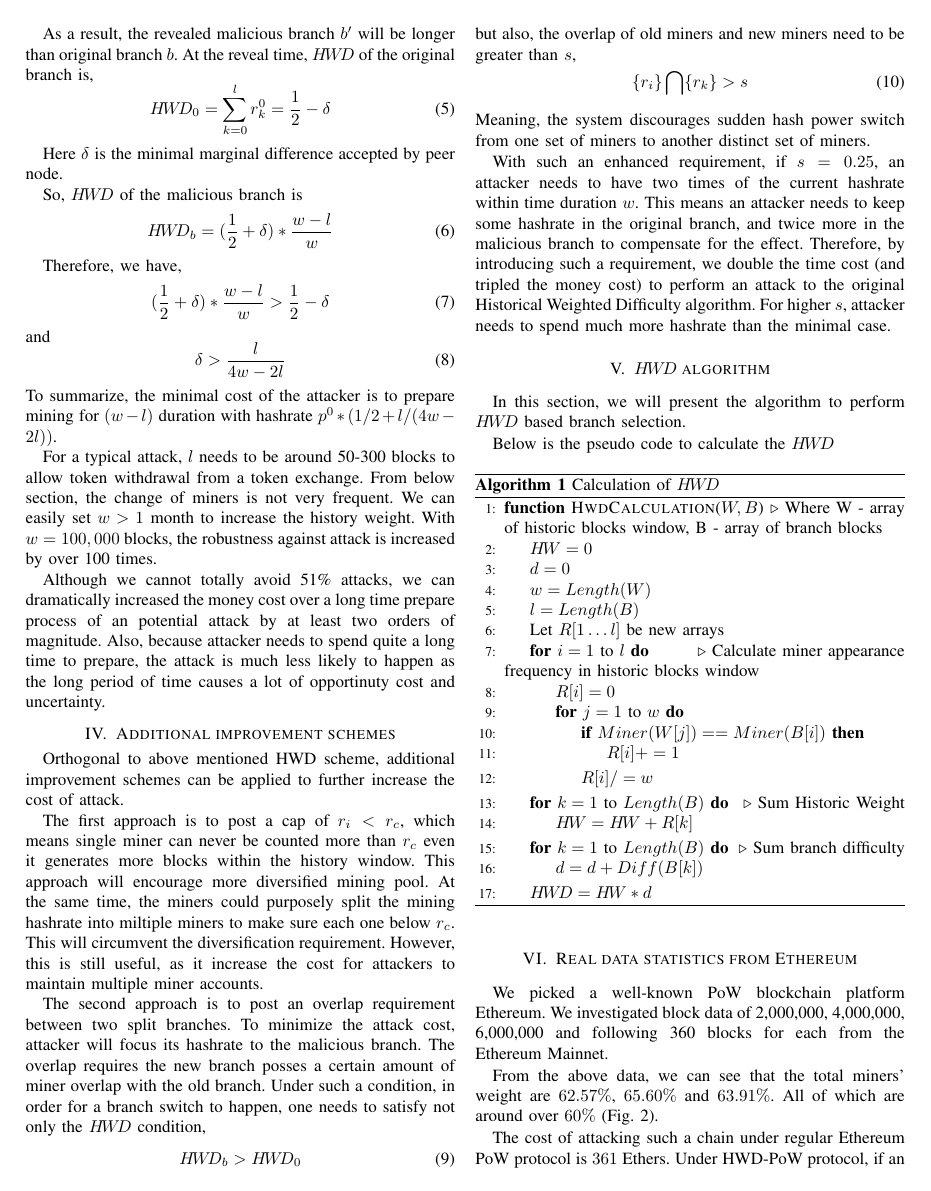
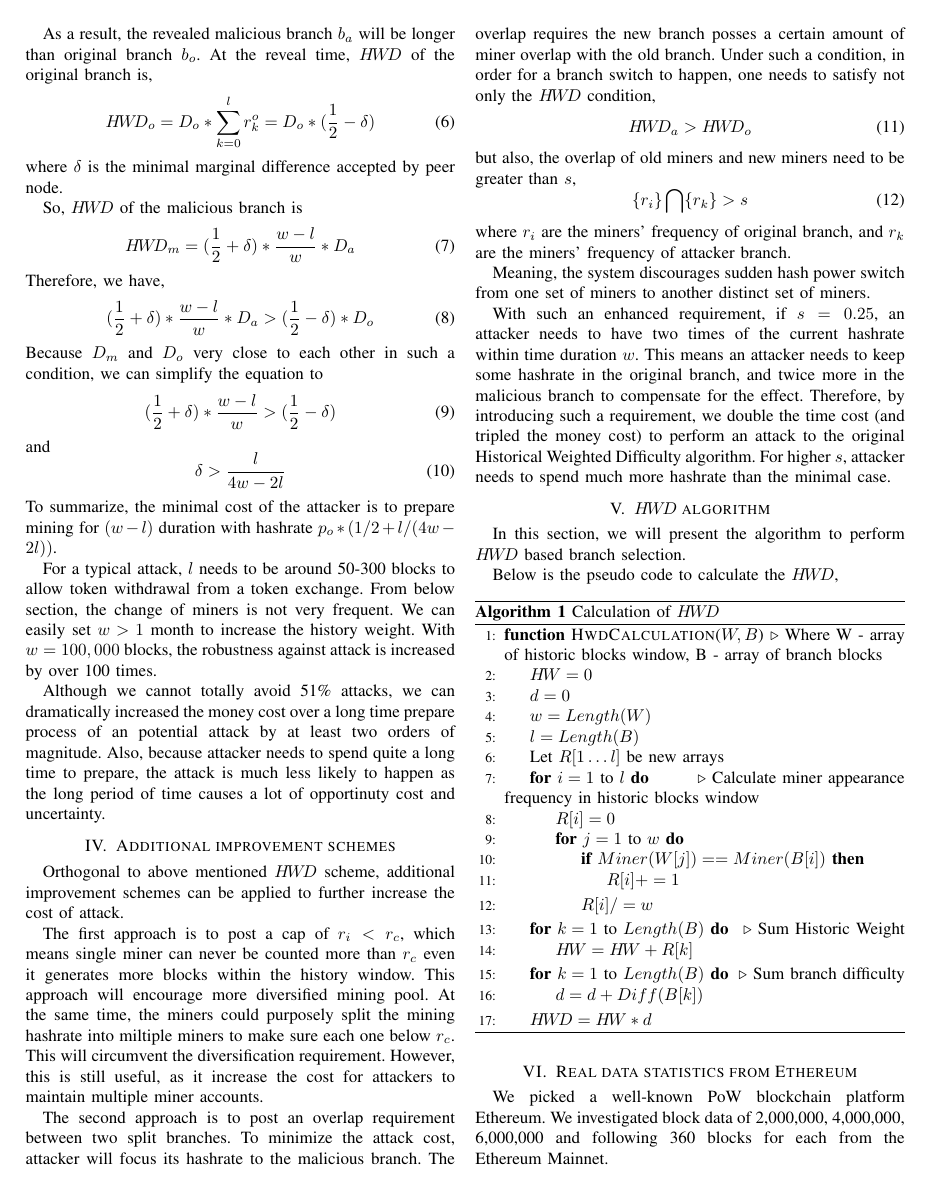
Before and after one commit to biajee/paper, a LaTeX paper (51 attack.tex): page 3 of 5. Compiled offline with pdfLaTeX.

Commit message:
notation changes.

```diff
--- a/51 attack.tex
+++ b/51 attack.tex
@@ -107,30 +111,32 @@ The attacker needs to spend hashrate $p'$ in the original branch for a time dura
 
 \begin{equation}
-    p' > p^{0}\label{eq}
+    p_a > p_o\label{eq_hash_power}
 \end{equation}
 
-As a result, the revealed malicious branch $b'$ will be longer than original branch $b$.
+As a result, the revealed malicious branch $b_a$ will be longer than original branch $b_o$.
 At the reveal time, \text{$H\!W\!D$} of the original branch is,
 \begin{equation}
-    H\!W\!D_0 = \sum_{k=0}^{l} r_{k}^{0} =  \frac{1}{2} - \delta\label{eq}
+    H\!W\!D_o = D_o * \sum_{k=0}^{l} r_{k}^{o} =  D_o * (\frac{1}{2} - \delta)\label{eq_hwd_orig}
 \end{equation}
-
-Here $\delta$ is the minimal marginal difference accepted by peer node.
+where $\delta$ is the minimal marginal difference accepted by peer node.
 
 So, \text{$H\!W\!D$} of the malicious branch is
 \begin{equation}
-    H\!W\!D_b= (\frac{1}{2} + \delta) * \frac{w-l}{w}\label{eq}
+    H\!W\!D_m= (\frac{1}{2} + \delta) * \frac{w-l}{w} * D_a\label{eq_hwd_mal}
 \end{equation}
-
 Therefore, we have,
 \begin{equation}
-    (\frac{1}{2} + \delta) * \frac{w-l}{w} > \frac{1}{2}-\delta\label{eq}
+    (\frac{1}{2} + \delta) * \frac{w-l}{w} * D_a> (\frac{1}{2}-\delta) * D_o\label{eq_hwd_criteria}
+\end{equation}
+Because $D_m$ and $D_o$ very close to each other in such a condition, we can simplify the equation to
+\begin{equation}
+    (\frac{1}{2} + \delta) * \frac{w-l}{w} > (\frac{1}{2}-\delta)\label{eq_hwd_crit_simplified}
 \end{equation}
 and
 \begin{equation}
-\delta>\frac{l}{4w-2l}\label{eq}
+\delta>\frac{l}{4w-2l}\label{eq_delta}
 \end{equation}
-To summarize, the minimal cost of the attacker is to prepare mining for $(w-l)$ duration with hashrate $p^{0} *(1/2+l/(4w-2l))$.
+To summarize, the minimal cost of the attacker is to prepare mining for $(w-l)$ duration with hashrate $p_o *(1/2+l/(4w-2l))$.
 
 For a typical attack, $l$ needs to be around 50-300 blocks to allow token withdrawal from a token exchange. From below section, the change of miners is not very frequent. We can easily set $w > 1\ \text{month}$ to increase the history weight. With $w = 100,000$ blocks, the robustness against attack is increased by over 100 times.
 
@@ -139,19 +145,21 @@ Although we cannot totally avoid 51\% attacks, we can dramatically increased the
 
 \section{Additional improvement schemes}
 
-Orthogonal to above mentioned HWD scheme, additional improvement schemes can be applied to further increase the cost of attack.
+Orthogonal to above mentioned ${H\!W\!D}$ scheme, additional improvement schemes can be applied to further increase the cost of attack.
 
 The first approach is to post a cap of $r_i < r_c$, which means single miner can never be counted more than $r_c$ even it generates more blocks within the history window. This approach will encourage more diversified mining pool. At the same time, the miners could purposely split the mining hashrate into miltiple miners to make sure each one below $r_c$. This will circumvent the diversification requirement. However, this is still useful, as it increase the cost for attackers to maintain multiple miner accounts.
 
 
 The second approach is to post an overlap requirement between two split branches. To minimize the attack cost, attacker will focus its hashrate to the malicious branch. The overlap requires the new branch posses a certain amount of miner overlap with the old branch. Under such a condition, in order for a branch switch to happen, one needs to satisfy not only the \text{$H\!W\!D$} condition,
 \begin{equation}
-    H\!W\!D_b>H\!W\!D_0\label{eq}
+    H\!W\!D_a>H\!W\!D_o\label{eq_hwd_ineq}
 \end{equation}
 but also, the overlap of old miners and new miners need to be greater than $s$,
 \begin{equation}
-    \{r_i\}\bigcap\{r_k\}>s\label{eq}
+    \{r_i\}\bigcap\{r_k\}>s\label{eq_overlap}
 \end{equation}
+where $r_i$ are the miners' frequency of original branch, and $r_k$ are the miners' frequency of attacker branch.
+
 Meaning, the system discourages sudden hash power switch from one set of miners to another distinct set of miners.
 
 With such an enhanced requirement, if $s=0.25$, an attacker needs to have two times of the current hashrate within time duration $w$. This means an attacker needs to keep some hashrate in the original branch, and twice more in the malicious branch to compensate for the effect. Therefore, by introducing such a requirement, we double the time cost (and tripled the money cost) to perform an attack to the original Historical Weighted Difficulty algorithm. For higher $s$, attacker needs to spend much more hashrate than the minimal case.
```
Also changed, not shown: images/figure.png, 51 attack.tex (26 more changed lines).
